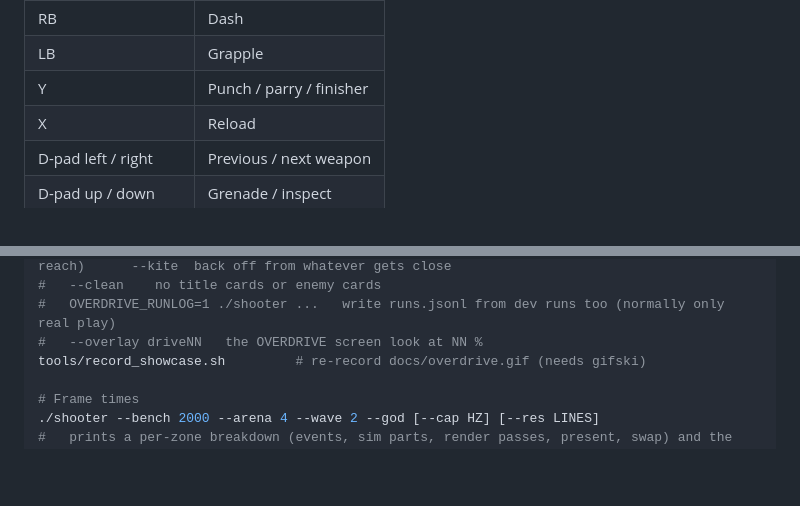
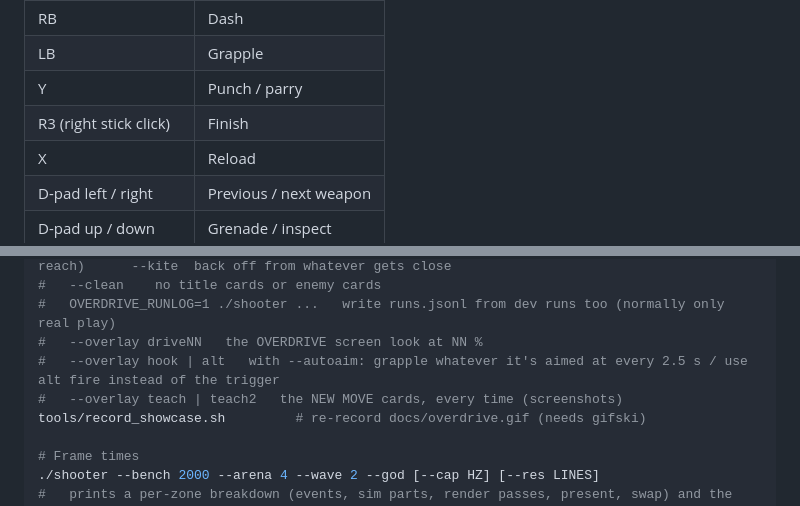
Before and after one commit to Ollie1o1/3d_shooter, a Markdown page: README.md, 2 parts joined by grey strips. Drawn GitHub-style; blank space fills up the shorter version.

```diff
--- a/README.md
+++ b/README.md
@@ -160,7 +161,8 @@ What the port needed (all behind `#ifdef __EMSCRIPTEN__`, so the desktop build i
 | B | Slide / ground slam |
 | RB | Dash |
 | LB | Grapple |
-| Y | Punch / parry / finisher |
+| Y | Punch / parry |
+| R3 (right stick click) | Finish |
 | X | Reload |
 | D-pad left / right | Previous / next weapon |
 | D-pad up / down | Grenade / inspect |
@@ -317,6 +319,8 @@ Everything below runs without touching the mouse, so it works from scripts.
 #   --clean    no title cards or enemy cards
 #   OVERDRIVE_RUNLOG=1 ./shooter ...   write runs.jsonl from dev runs too (normally only real play)
 #   --overlay driveNN   the OVERDRIVE screen look at NN %
+#   --overlay hook | alt   with --autoaim: grapple whatever it's aimed at every 2.5 s / use alt fire instead of the trigger
+#   --overlay teach | teach2   the NEW MOVE cards, every time (screenshots)
 tools/record_showcase.sh         # re-record docs/overdrive.gif (needs gifski)
 
 # Frame times
```
Also changed, not shown: other parts of README.md (+11 -4 lines).
